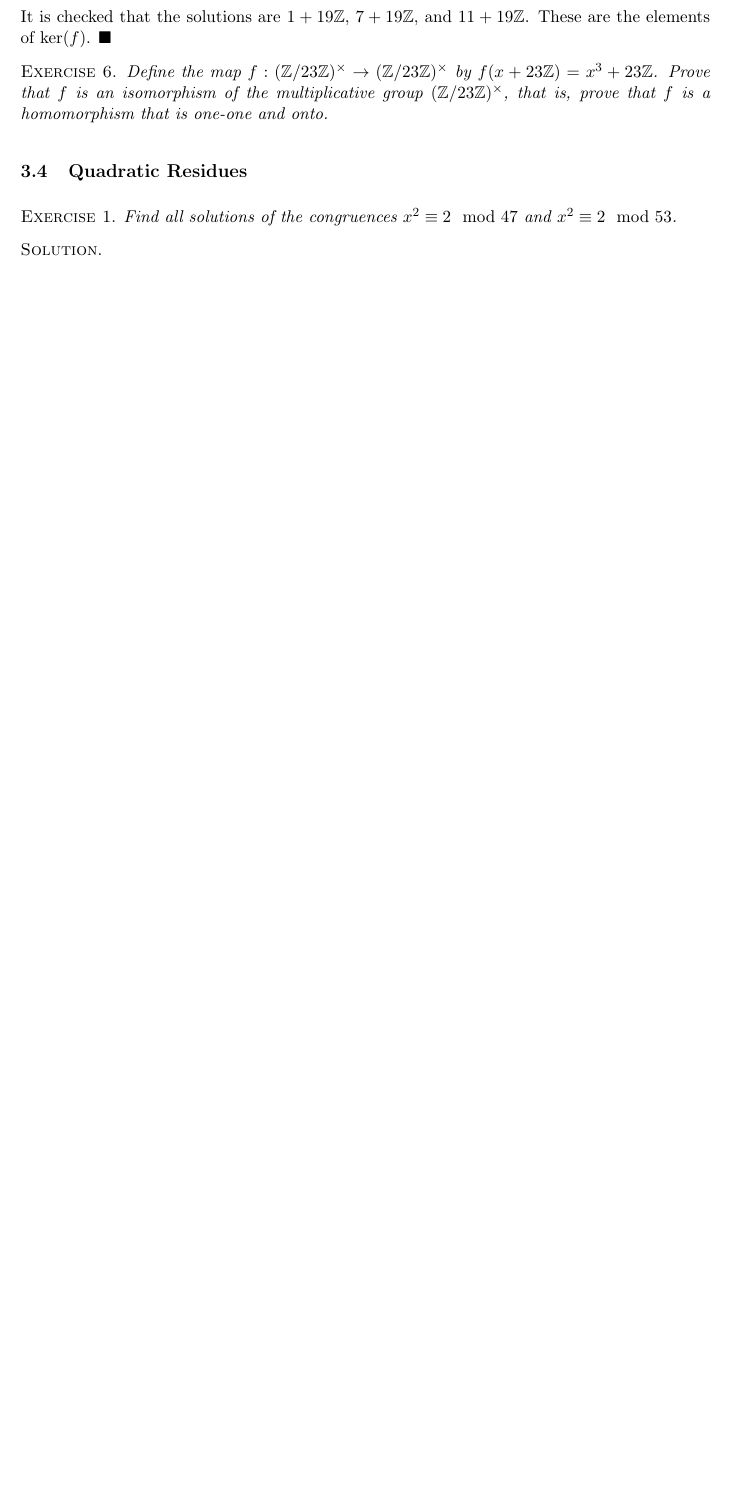
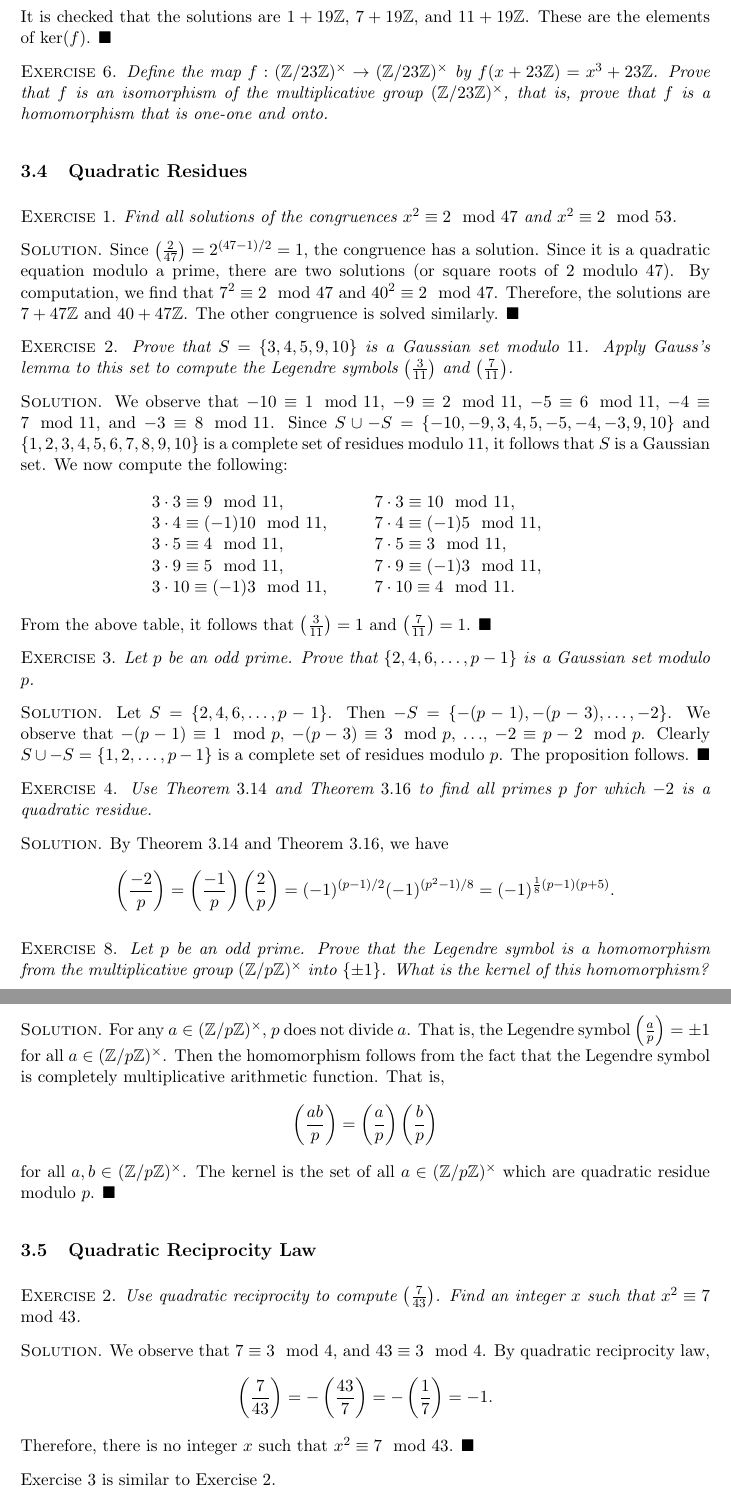
Before and after one commit to huidr/nathanson, a LaTeX document (NathansonSolutions.tex): part of page 21 of 21 before the commit and two parts of pages 21 and 22 of 22 after it, the two joined at a grey line, cut so that both start at the same text, the shorter picture padded with empty space. Compiled offline with pdfLaTeX.

Commit message:
Add files via upload

```diff
--- a/NathansonSolutions.tex
+++ b/NathansonSolutions.tex
@@ -739,8 +739,56 @@ It is checked that the solutions are $1+19\Z$, $7+19\Z$, and $11+19\Z$. These ar
 
 \textsc{Exercise 1}. \emph{Find all solutions of the congruences $x^2 \equiv 2 \mod 47$ and $x^2 \equiv 2 \mod 53$.}
 
-\textsc{Solution}.
+\textsc{Solution}. Since $\left( \frac{2}{47} \right) = 2^{(47-1)/2} = 1$, the congruence has a solution. Since it is a quadratic equation modulo a prime, there are two solutions (or square roots of $2$ modulo $47$). By computation, we find that $7^2 \equiv 2 \mod 47$ and $40^2 \equiv 2 \mod 47$. Therefore, the solutions are $7+47\Z$ and $40+47\Z$. The other congruence is solved similarly. \done
 
+\textsc{Exercise 2}. \emph{Prove that $S=\{3, 4, 5, 9, 10\}$ is a Gaussian set modulo $11$. Apply Gauss's lemma to this set to compute the Legendre symbols $\left(\frac{3}{11}\right)$ and $\left(\frac{7}{11}\right)$.}
 
+\textsc{Solution}. We observe that $-10 \equiv 1 \mod 11$, $-9 \equiv 2 \mod 11$, $-5 \equiv 6 \mod 11$, $-4 \equiv 7 \mod 11$, and $-3 \equiv 8 \mod 11$. Since $S\cup -S = \{-10, -9, 3, 4, 5, -5, -4, -3, 9, 10\}$ and $\{1, 2, 3, 4, 5, 6, 7, 8, 9, 10\}$ is a complete set of residues modulo $11$, it follows that $S$ is a Gaussian set. We now compute the following:
+\begin{longtable}{p{12em} p{12em}}
+  $3 \cdot 3 \equiv 9 \mod 11$, & $7 \cdot 3 \equiv 10 \mod 11$,\\
+  $3 \cdot 4 \equiv (-1)10 \mod 11$, & $7 \cdot 4 \equiv (-1)5 \mod 11$,\\
+  $3 \cdot 5 \equiv 4 \mod 11$, & $7 \cdot 5 \equiv 3 \mod 11$,\\
+  $3 \cdot 9 \equiv 5 \mod 11$, & $7 \cdot 9 \equiv (-1)3 \mod 11$,\\
+  $3 \cdot 10 \equiv (-1)3 \mod 11$, & $7 \cdot 10 \equiv 4 \mod 11$.\\
+\end{longtable}
+\reduce
 
+From the above table, it follows that $\left(\frac{3}{11}\right) = 1$ and $\left(\frac{7}{11}\right) = 1$. \done
 
+\textsc{Exercise 3}. \emph{Let $p$ be an odd prime. Prove that $\{2, 4, 6, \ldots, p-1\}$ is a Gaussian set modulo $p$.}
+
+\textsc{Solution}. Let $S=\{2, 4, 6, \ldots, p-1\} $. Then $-S = \{-(p-1), -(p-3), \ldots, -2\}$. We observe that $-(p-1) \equiv 1 \mod p$, $-(p-3) \equiv 3 \mod p$, $\ldots$, $-2 \equiv p-2 \mod p$. Clearly $S\cup -S = \{1, 2, \ldots, p-1\}$ is a complete set of residues modulo $p$. The proposition follows. \done
+
+\textsc{Exercise 4}. \emph{Use Theorem $3.14$ and Theorem $3.16$ to find all primes $p$ for which $-2$ is a quadratic residue.}
+
+\textsc{Solution}. By Theorem $3.14$ and Theorem $3.16$, we have
+\begin{displaymath}
+\left( \frac{-2}{p} \right) = \left( \frac{-1}{p} \right) \left( \frac{2}{p} \right) = (-1)^{(p-1)/2}(-1)^{(p^2-1)/8} = (-1)^{\frac{1}{8}(p-1)(p+5)}.
+\end{displaymath}
+
+%\textsc{Exercise 5}. \emph{Use Gauss's lemma to find all primes $p$ for which $-2$ is a quadratic residue.}
+
+%\textsc{Solution}. Let $p$ be an odd prime. By Exercise $3$, $S=\{2, 4, 6, \ldots, p-1\}$ is a Gaussian set modulo $p$.
+%\begin{longtable}{p{12em}}
+%  $-2 \cdot 2 \equiv $
+%\end{longtable}
+
+\textsc{Exercise 8}. \emph{Let $p$ be an odd prime. Prove that the Legendre symbol is a homomorphism from the multiplicative group $(\Z/p\Z)^{\times}$ into $\{\pm 1\}$. What is the kernel of this homomorphism?}
+
+\textsc{Solution}. For any $a\in (\Z/p\Z)^{\times}$, $p$ does not divide $a$. That is, the Legendre symbol $\left( \frac{a}{p} \right) = \pm 1$ for all $a\in (\Z/p\Z)^{\times}$. Then the homomorphism follows from the fact that the Legendre symbol is completely multiplicative arithmetic function. That is,
+\begin{displaymath}
+\left( \frac{ab}{p} \right) = \left( \frac{a}{p} \right) \left( \frac{b}{p} \right)
+\end{displaymath}
+for all $a,b \in (\Z/p\Z)^{\times}$. The kernel is the set of all $a\in (\Z/p\Z)^{\times}$ which are quadratic residue modulo $p$. \done
+
+\subsection{Quadratic Reciprocity Law}
+
+\textsc{Exercise 2}. \emph{Use quadratic reciprocity to compute $\left( \frac{7}{43} \right)$. Find an integer $x$ such that $x^2 \equiv 7 \mod 43$.}
+
+\textsc{Solution}. We observe that $7 \equiv 3 \mod 4$, and $43 \equiv 3 \mod 4$. By quadratic reciprocity law,
+\begin{displaymath}
+\left( \frac{7}{43} \right) = -\left( \frac{43}{7} \right) = -\left( \frac{1}{7} \right) = -1.
+\end{displaymath}
+Therefore, there is no integer $x$ such that $x^2 \equiv 7 \mod 43$. \done
+
+Exercise $3$ is similar to Exercise $2$.
```
Also changed, not shown: NathansonSolutions.pdf, NathansonSolutions.tex (19 more changed lines), 4 other files.
